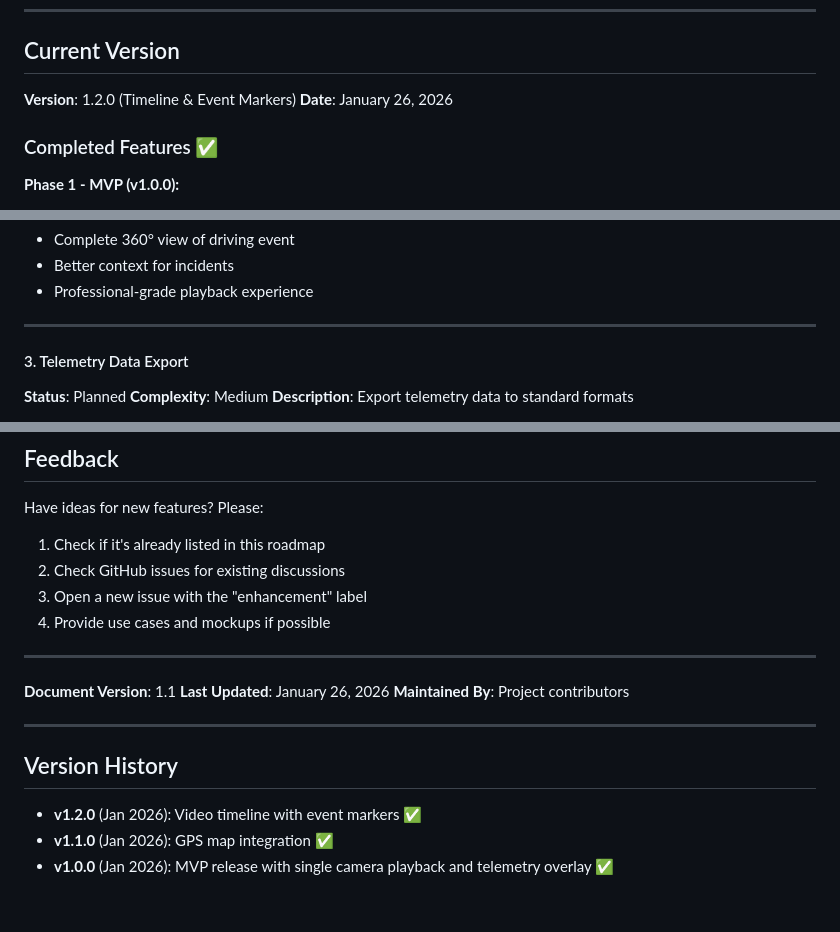
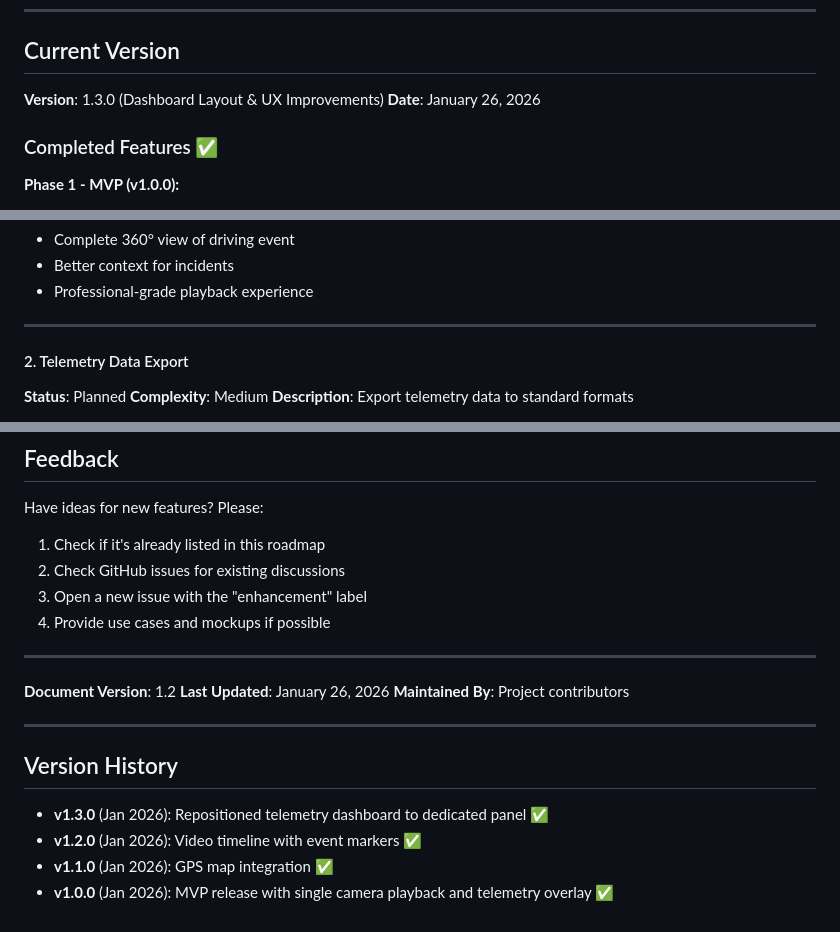
Before and after one commit to ubkr/tesla_cam, a Markdown page: ROADMAP.md, 3 parts joined by grey strips. Drawn GitHub-style.

```diff
--- a/ROADMAP.md
+++ b/ROADMAP.md
@@ -6,7 +6,7 @@ This document consolidates all planned future enhancements for the Tesla Dashcam
 
 ## Current Version
 
-**Version**: 1.2.0 (Timeline & Event Markers)
+**Version**: 1.3.0 (Dashboard Layout & UX Improvements)
 **Date**: January 26, 2026
 
 ### Completed Features ✅
@@ -94,7 +70,7 @@ Desktop:                      Mobile:
 
 ---
 
-#### 3. Telemetry Data Export
+#### 2. Telemetry Data Export
 **Status**: Planned
 **Complexity**: Medium
 **Description**: Export telemetry data to standard formats
@@ -391,7 +370,7 @@ Have ideas for new features? Please:
 
 ---
 
-**Document Version**: 1.1
+**Document Version**: 1.2
 **Last Updated**: January 26, 2026
 **Maintained By**: Project contributors
 
@@ -399,6 +378,7 @@ Have ideas for new features? Please:
 
 ## Version History
 
+- **v1.3.0** (Jan 2026): Repositioned telemetry dashboard to dedicated panel ✅
 - **v1.2.0** (Jan 2026): Video timeline with event markers ✅
 - **v1.1.0** (Jan 2026): GPS map integration ✅
 - **v1.0.0** (Jan 2026): MVP release with single camera playback and telemetry overlay ✅
```
Also changed, not shown: other parts of ROADMAP.md (+29 -50 lines).
